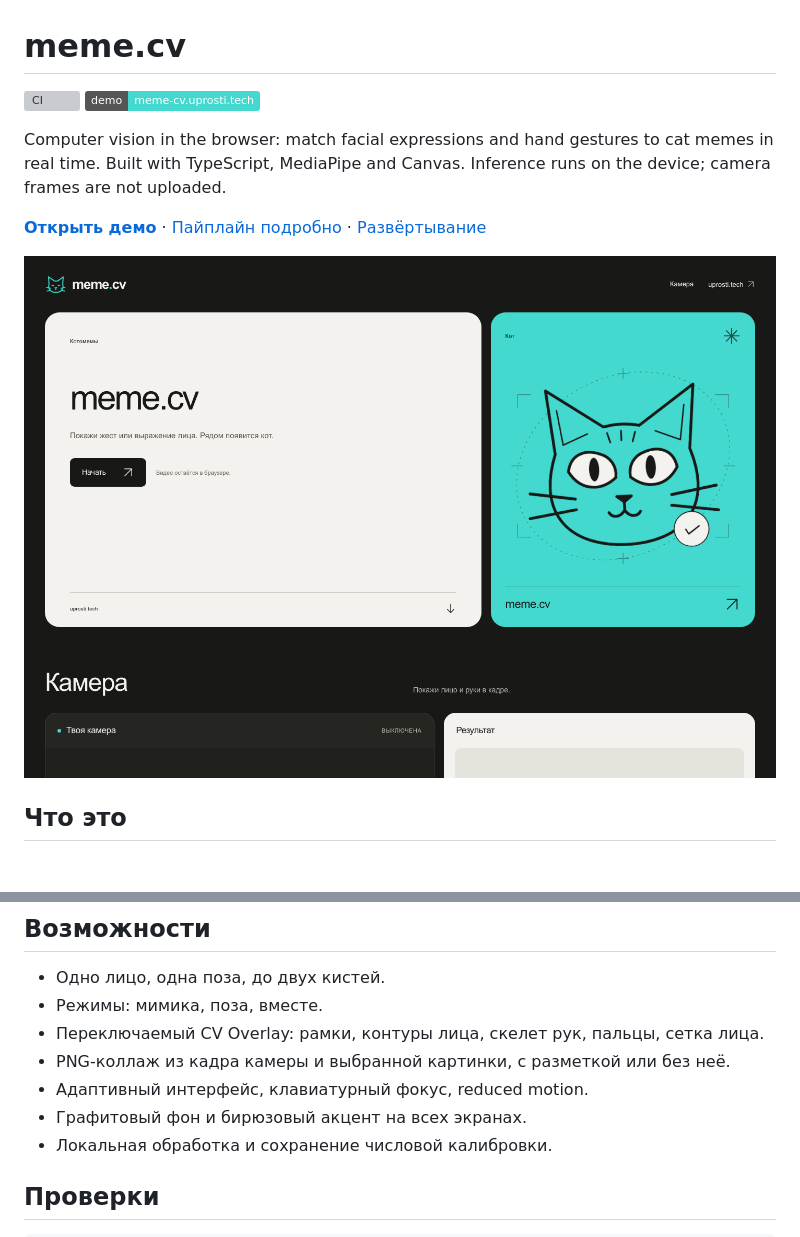
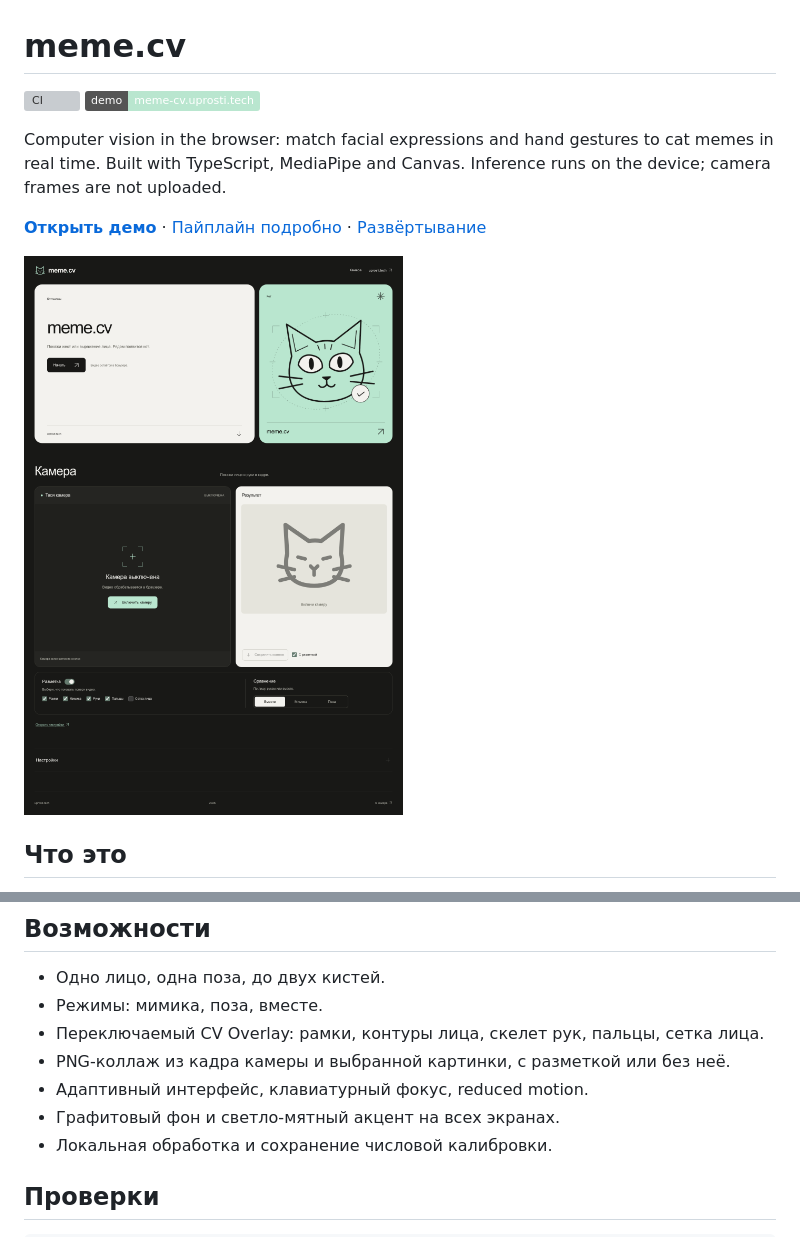
Before and after one commit to NotAKes/meme-cv, a Markdown page: README.md, 2 parts joined by grey strips. GitHub-like rendering; pictures changed too: docs/images/preview.png; badges without logos; blank space fills up the shorter version; grey boxes are pictures that could not be loaded.

```diff
--- a/README.md
+++ b/README.md
@@ -1,7 +1,7 @@
 # meme.cv
 
 [![CI](https://github.com/NotAKes/meme-cv/actions/workflows/ci.yml/badge.svg)](https://github.com/NotAKes/meme-cv/actions/workflows/ci.yml)
-[![Demo](https://img.shields.io/badge/demo-meme--cv.uprosti.tech-43d9cf)](https://meme-cv.uprosti.tech)
+[![Demo](https://img.shields.io/badge/demo-meme--cv.uprosti.tech-b9e6cf)](https://meme-cv.uprosti.tech)
 
 Computer vision in the browser: match facial expressions and hand gestures to cat memes in real time. Built with TypeScript, MediaPipe and Canvas. Inference runs on the device; camera frames are not uploaded.
 
@@ -83,7 +83,7 @@ npm run dev
 - Переключаемый CV Overlay: рамки, контуры лица, скелет рук, пальцы, сетка лица.
 - PNG-коллаж из кадра камеры и выбранной картинки, с разметкой или без неё.
 - Адаптивный интерфейс, клавиатурный фокус, reduced motion.
-- Графитовый фон и бирюзовый акцент на всех экранах.
+- Графитовый фон и светло-мятный акцент на всех экранах.
 - Локальная обработка и сохранение числовой калибровки.
 
 ## Проверки
```
Also changed, not shown: 4 other files.
